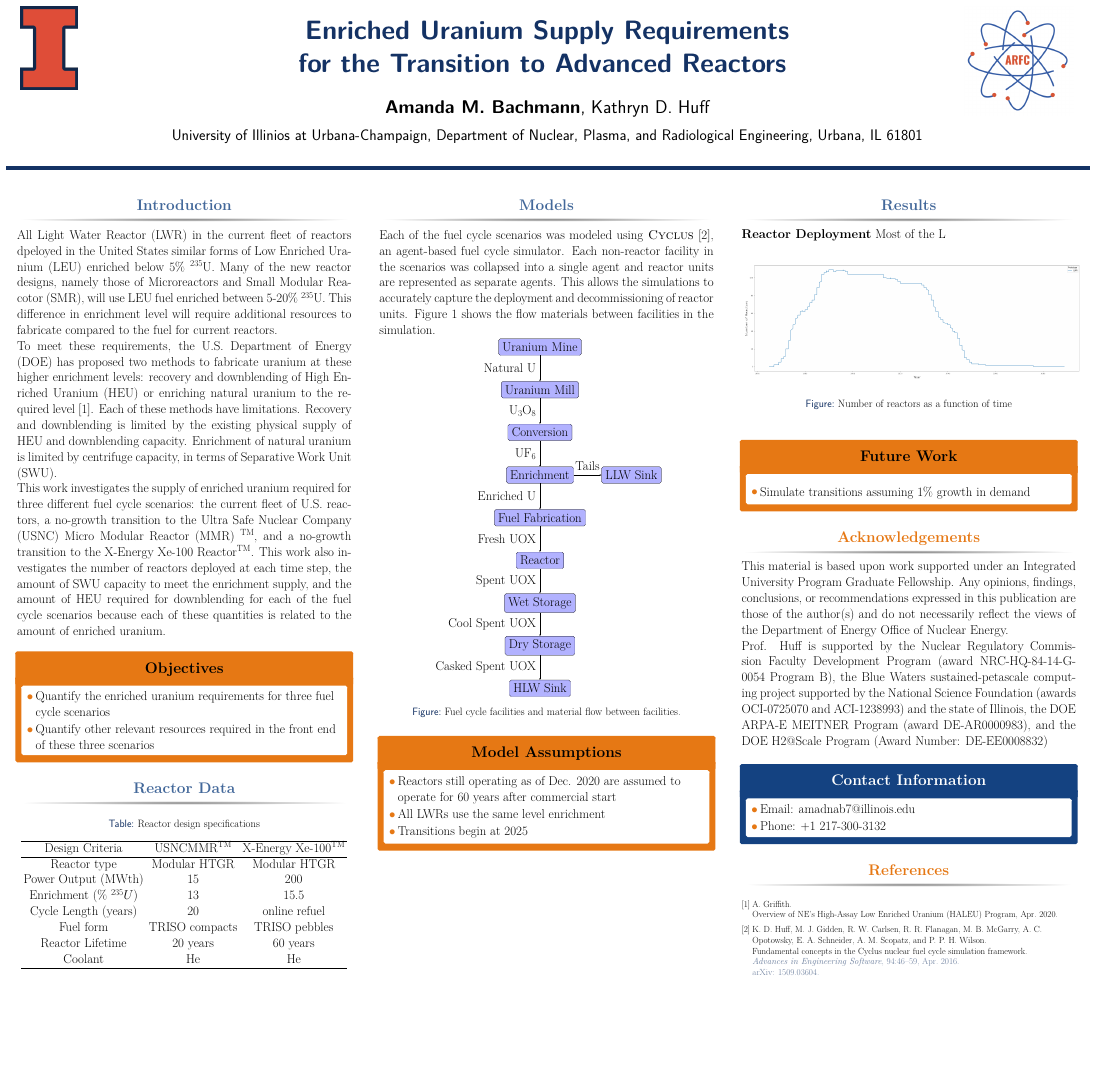
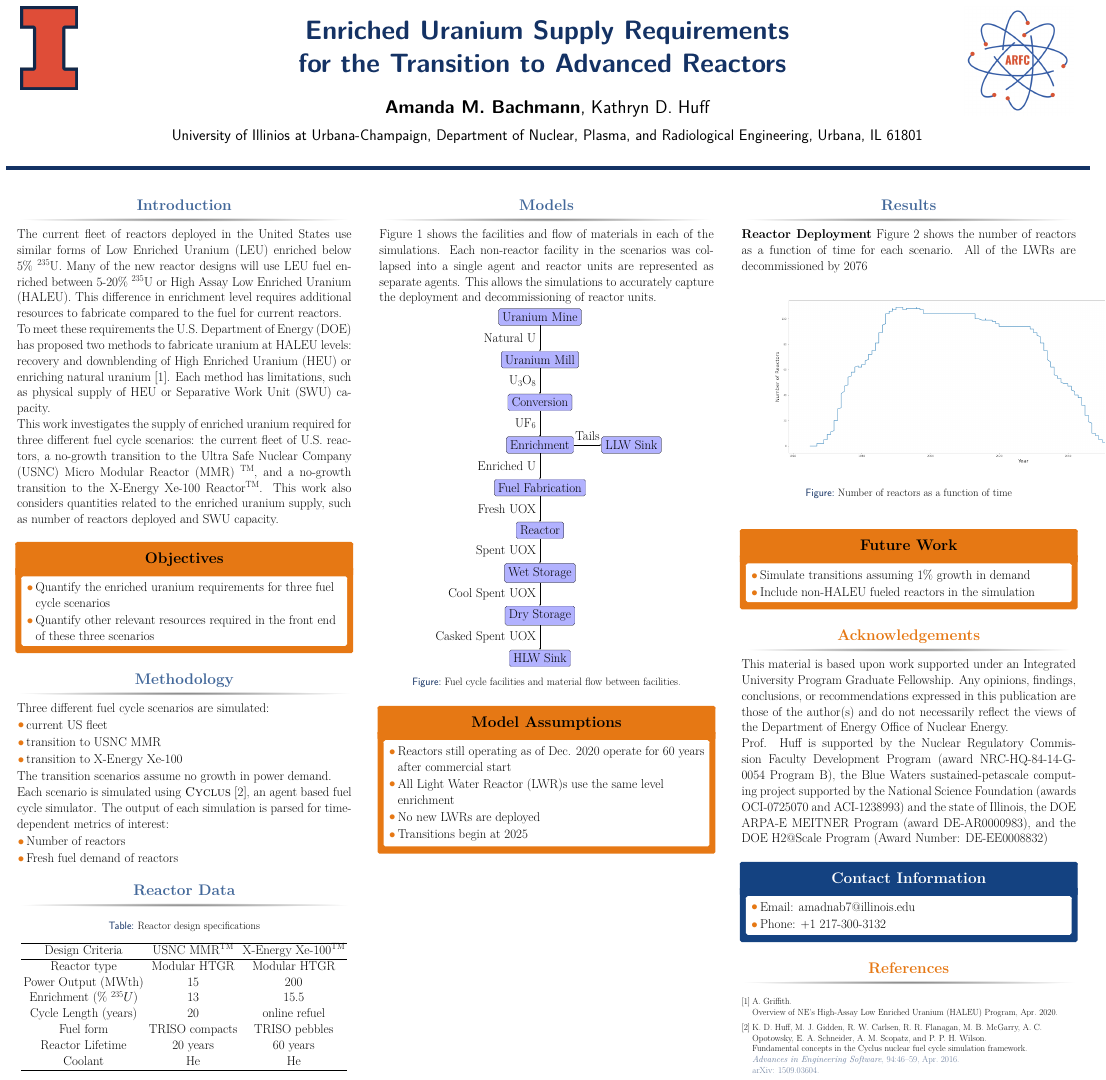
Before and after one commit to arfc/2021-bachmann-ans-student, a LaTeX poster (poster/poster.tex): the whole page. Compiled offline with pdfLaTeX.

Commit message:
added methodology

```diff
--- a/poster/poster.tex
+++ b/poster/poster.tex
@@ -132,30 +132,25 @@
 
 \begin{block}{Introduction}
 
-All \gls{LWR} in the current fleet of reactors dpeloyed in the United States
+The current fleet of reactors deployed in the United States use
 similar forms of \gls{LEU} enriched below 5\% $^{235}$U. Many of the
-new reactor designs, namely those of Microreactors and \gls{SMR}, will
-use \gls{LEU} fuel enriched between 5-20\% $^{235}$U. This difference in
-enrichment level will require additional resources to fabricate compared to
-the fuel for current reactors.
+new reactor designs will
+use \gls{LEU} fuel enriched between 5-20\% $^{235}$U or \gls{HALEU}. This
+difference in enrichment level requires additional resources to fabricate
+compared to the fuel for current reactors.
 
-To meet these requirements, the U.S. \gls{DOE} has proposed two methods to
-fabricate uranium at these higher enrichment levels: recovery and
-downblending of \gls{HEU} or enriching natural uranium to the required
-level \cite{griffith_overview_2020}. Each of these methods have limitations.
-Recovery and downblending is limited by the existing physical supply of
-\gls{HEU} and downblending capacity. Enrichment of natural uranium is
-limited by centrifuge capacity, in terms of \gls{SWU}.
+To meet these requirements the U.S. \gls{DOE} has proposed two methods to
+fabricate uranium at \gls{HALEU} levels: recovery and
+downblending of \gls{HEU} or enriching natural uranium
+\cite{griffith_overview_2020}. Each method has limitations, such as physical
+supply of \gls{HEU} or \gls{SWU} capacity.
 
 This work investigates the supply of enriched uranium required for three
 different fuel cycle scenarios: the current fleet of U.S. reactors,
 a no-growth transition to the \gls{USNC} \gls{MMR} \textsuperscript{TM},
 and a no-growth transition to the X-Energy Xe-100 Reactor\textsuperscript{TM}.
-This work also investigates the number of reactors deployed at each time
-step, the amount of \gls{SWU} capacity to meet the enrichment supply, and
-the amount of \gls{HEU} required for downblending for each of the fuel
-cycle scenarios because each of these quantities is related to the
-amount of enriched uranium.
+This work also considers quantities related to the enriched uranium supply,
+such as number of reactors deployed and \gls{SWU} capacity.
 
 \end{block}
 %----------------------------------------------------------------------------------------
@@ -178,6 +173,24 @@ amount of enriched uranium.
 %----------------------------------------------------------------------------------------
 %	Programs
 %----------------------------------------------------------------------------------------
+\begin{block}{Methodology}
+Three different fuel cycle scenarios are simulated:
+  \begin{itemize}
+    \item current US fleet
+    \item transition to \gls{USNC} \gls{MMR}
+    \item transition to X-Energy Xe-100
+  \end{itemize}
+The transition scenarios assume no growth in power demand.
+
+
+Each scenario is simulated using \Cyclus \cite{huff_fundamental_2016}, an agent
+based fuel cycle simulator. The output of each simulation is parsed for time-dependent
+metrics of interest:
+  \begin{itemize}
+    \item Number of reactors
+    \item Fresh fuel demand of reactors
+  \end{itemize}
+\end{block}
 
 \begin{block}{Reactor Data}
 
@@ -215,12 +228,11 @@ amount of enriched uranium.
 %----------------------------------------------------------------------------------------
 
 \begin{block}{Models}
-Each of the fuel cycle scenarios was modeled using \Cyclus \cite{huff_fundamental_2016},
-an agent-based fuel cycle simulator. Each non-reactor facility in the
+Figure \ref{fig:fuel_cycle} shows the facilities and flow of materials in
+each of the simulations.  Each non-reactor facility in the
 scenarios was collapsed into a single agent and reactor units are represented
 as separate agents. This allows the simulations to accurately capture the
-deployment and decommissioning of reactor units. Figure \ref{fig:fuel_cycle}
-shows the flow materials between facilities in the simulation.
+deployment and decommissioning of reactor units.
 
 \begin{figure}
     \centering
@@ -256,9 +268,10 @@ shows the flow materials between facilities in the simulation.
 \setbeamercolor{block alerted body}{fg=black,bg=white} % Change the alert block body colors
 \begin{alertblock}{Model Assumptions}
 \begin{itemize}
-    \item Reactors still operating as of Dec. 2020 are assumed to operate
+    \item Reactors still operating as of Dec. 2020 operate
 		  for 60 years after commercial start
 	\item All \gls{LWR}s use the same level enrichment
+	\item No new \gls{LWR}s are deployed
 	\item Transitions begin at 2025
 \end{itemize}
 
@@ -277,10 +290,12 @@ shows the flow materials between facilities in the simulation.
 
 \begin{block}{Results}
 \textbf{Reactor Deployment}
-Most of the L
+Figure \ref{fig:rx_deployment} shows the number of reactors as a function of
+time for each scenario.
+All of the \gls{LWR}s are decommissioned by 2076
 \begin{figure}
   \centering
-  \includegraphics[scale=0.45, trim=200 0 50 50, clip]{rx_deployment_2020.png}
+  \includegraphics[scale=0.65, trim=100 0 50 50, clip]{rx_deployment_2020.png}
   \caption{Number of reactors as a function of time}
   \label{fig:rx_deployment}
 \end{figure}
@@ -294,6 +309,7 @@ Most of the L
 \begin{alertblock}{Future Work }
 \begin{itemize}
 		\item Simulate transitions assuming 1\% growth in demand
+		\item Include non-\gls{HALEU} fueled reactors in the simulation
 \end{itemize}
 
 \end{alertblock}
```
Also changed, not shown: poster/poster.tex (2 more changed lines).
